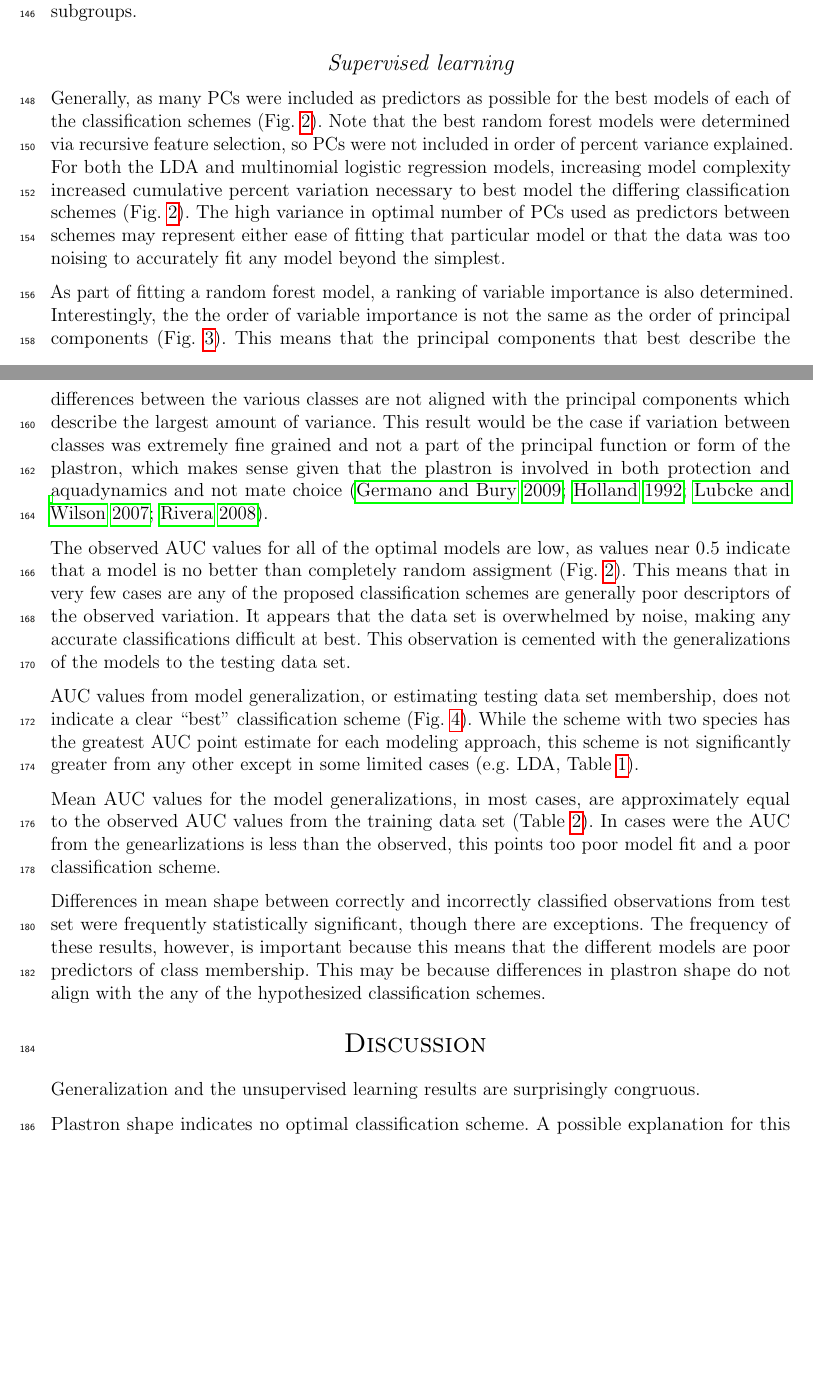
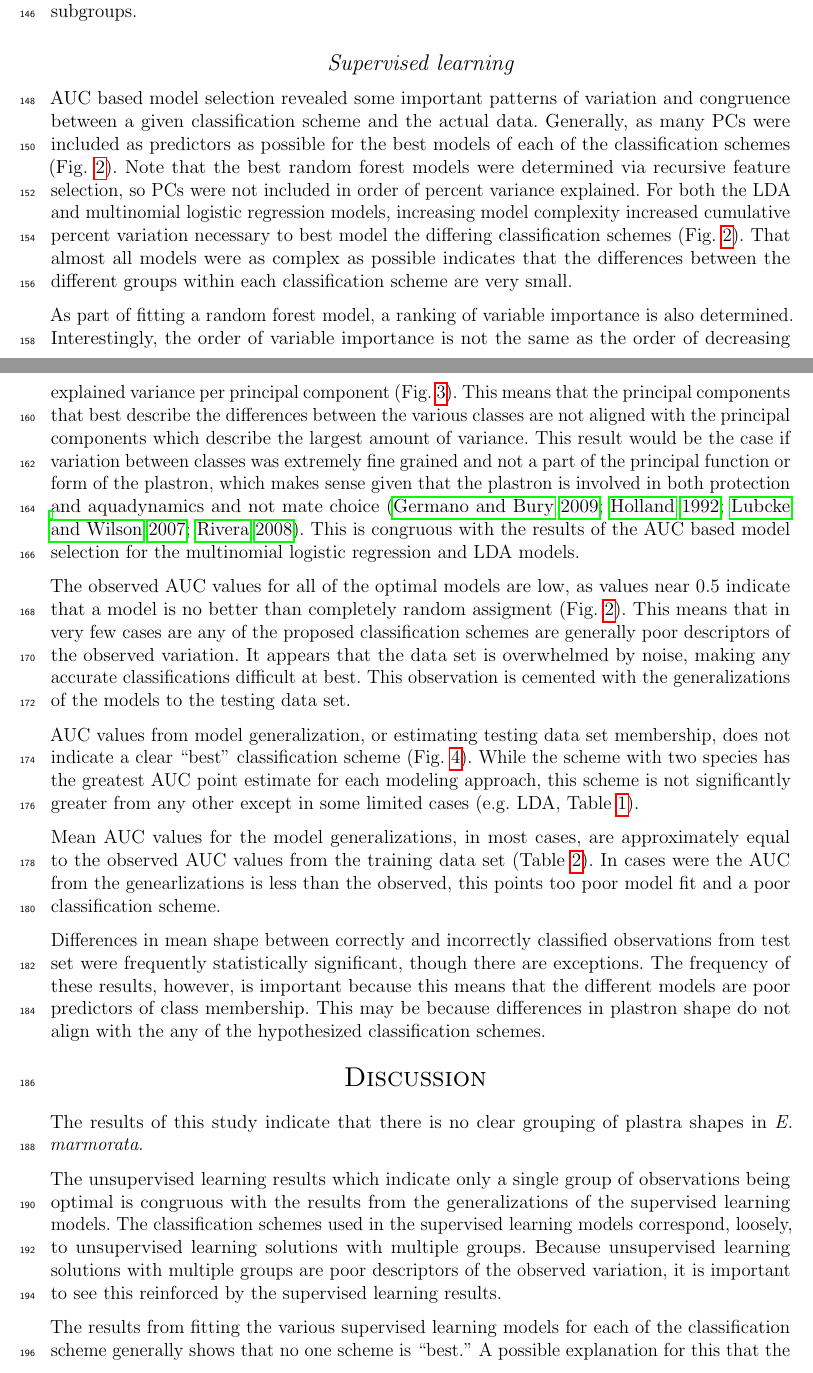
Before and after one commit to psmits/shape_identification, a LaTeX paper (doc/draft_turtle.tex): two parts of pages 5 and 6 of 14 before the commit and two parts of pages 5 and 6 of 15 after it, joined at a grey line, cut so that both start at the same text, the shorter picture padded with empty space. Compiled offline with pdfLaTeX; a missing bibliography style is replaced by a similar one.

Commit message:
methods, results mostly done. discussion points outlined. need to re-do unsupervised learning.

```diff
--- a/doc/draft_turtle.tex
+++ b/doc/draft_turtle.tex
@@ -127,13 +127,25 @@ Comparison of gap statistic values from PAM clustering show that the best number
 
 \subsection{Supervised learning}
 % model selection/fit
-Generally, as many PCs were included as predictors as possible for the best models of each of the classification schemes (Fig. \ref{fig:sel}). Note that the best random forest models were determined via recursive feature selection, so PCs were not included in order of percent variance explained. For both the LDA and multinomial logistic regression models, increasing model complexity increased cumulative percent variation necessary to best model the differing classification schemes (Fig. \ref{fig:sel}). The high variance in optimal number of PCs used as predictors between schemes may represent either ease of fitting that particular model or that the data was too noising to accurately fit any model beyond the simplest.
+AUC based model selection revealed some important patterns of variation and congruence between a given classification scheme and the actual data. Generally, as many PCs were included as predictors as possible for the best models of each of the classification schemes (Fig. \ref{fig:sel}). Note that the best random forest models were determined via recursive feature selection, so PCs were not included in order of percent variance explained. For both the LDA and multinomial logistic regression models, increasing model complexity increased cumulative percent variation necessary to best model the differing classification schemes (Fig. \ref{fig:sel}). That almost all models were as complex as possible indicates that the differences between the different groups within each classification scheme are very small.
 
-As part of fitting a random forest model, a ranking of variable importance is also determined. Interestingly, the the order of variable importance is not the same as the order of principal components (Fig. \ref{fig:var_imp}). This means that the principal components that best describe the differences between the various classes are not aligned with the principal components which describe the largest amount of variance. This result would be the case if variation between classes was extremely fine grained and not a part of the principal function or form of the plastron, which makes sense given that the plastron is involved in both protection and aquadynamics and not mate choice \citep{Germano2009,Holland1992,Lubcke2007,Rivera2008}.
-
+As part of fitting a random forest model, a ranking of variable importance is also determined. Interestingly, the order of variable importance is not the same as the order of decreasing explained variance per principal component (Fig. \ref{fig:var_imp}). This means that the principal components that best describe the differences between the various classes are not aligned with the principal components which describe the largest amount of variance. This result would be the case if variation between classes was extremely fine grained and not a part of the principal function or form of the plastron, which makes sense given that the plastron is involved in both protection and aquadynamics and not mate choice \citep{Germano2009,Holland1992,Lubcke2007,Rivera2008}. This is congruous with the results of the AUC based model selection for the multinomial logistic regression and LDA models.
 
 The observed AUC values for all of the optimal models are low, as values near 0.5 indicate that a model is no better than completely random assigment (Fig. \ref{fig:sel}). This means that in very few cases are any of the proposed classification schemes are generally poor descriptors of the observed variation. It appears that the data set is overwhelmed by noise, making any accurate classifications difficult at best. This observation is cemented with the generalizations of the models to the testing data set.
 
-
 % generalization
 AUC values from model generalization, or estimating testing data set membership, does not indicate a clear ``best'' classification scheme (Fig. \ref{fig:gen_hist}). While the scheme with two species has the greatest AUC point estimate for each modeling approach, this scheme is not significantly greater from any other except in some limited cases (e.g. LDA, Table \ref{tab:gen_tests}).
+
+Mean AUC values for the model generalizations, in most cases, are approximately equal to the observed AUC values from the training data set (Table \ref{tab:comp}). In cases were the AUC from the  genearlizations is less than the observed, this points too poor model fit and a poor classification scheme.
+
+% misfits
+Differences in mean shape between correctly and incorrectly classified observations from test set were frequently statistically significant, though there are exceptions. The frequency of these results, however, is important because this means that the different models are poor predictors of class membership. This may be because differences in plastron shape do not align with the any of the hypothesized classification schemes.
+
+
+\section{Discussion}
+
+The results of this study indicate that there is no clear grouping of plastra shapes in \textit{E. marmorata}.
+
+The unsupervised learning results which indicate only a single group of observations being optimal is congruous with the results from the generalizations of the supervised learning models. The classification schemes used in the supervised learning models correspond, loosely, to unsupervised learning solutions with multiple groups. Because unsupervised learning solutions with multiple groups are poor descriptors of the observed variation, it is important to see this reinforced by the supervised learning results.
+
+The results from fitting the various supervised learning models for each of the classification scheme generally shows that no one scheme is ``best.'' A possible explanation for this that the genetic divergence associated with (sub)speciation is either not based on plastron morphology or local selective pressures due to hydrological regime overwhelming any possible morphological divergence.
@@ -148,8 +169,6 @@ AUC values from model generalization, or estimating testing data set membership,
   \label{tab:gen_tests}
 \end{table}
 
-Mean AUC values for the model generalizations, in most cases, are approximately equal to the observed AUC values from the training data set (Table \ref{tab:comp}). In cases were the AUC from the  genearlizations is less than the observed, this points too poor model fit and a poor classification scheme.
-
 \begin{table}[ht]
   \centering
   \include{comp_tab}
@@ -157,12 +176,6 @@ Mean AUC values for the model generalizations, in most cases, are approximately
   \label{tab:comp}
 \end{table}
 
-
-% misfits
-% need to make a table/graph to demonstrate this
-Differences in mean shape between correctly and incorrectly classified observations from test set were frequently statistically significant, though there are exceptions. The frequency of these results, however, is important because this means that the different models are poor predictors of class membership. This may be because differences in plastron shape do not align with the any of the hypothesized classification schemes.
-
- % i have three tables for this. need to find a nice way of displaying these. also they require large amounts of edits
 \begin{table}
   \begin{scriptsize}
     \include{rf_miss}
@@ -174,12 +187,3 @@ Differences in mean shape between correctly and incorrectly classified observati
   \caption{Results of comparisons between correctly and incorrectly classified observations from the testing data set. For each scheme, the classifications with at least 10 observations were tested. This was done for each of the three modeling techniques included in this study.}
   \label{tab:miss_tests}
 \end{table}
-
-\section{Discussion}
-
-Generalization and the unsupervised learning results are surprisingly congruous.
-
-Plastron shape indicates no optimal classification scheme. A possible explanation for this that the genetic divergence associated with (sub)speciation is either not based on plastron morphology or local selective pressures due to hydrological regime overwhelming any possible morphological divergence.
-
-
-\clearpage
```
Also changed, not shown: doc/draft_turtle.pdf, doc/draft_turtle.tex (15 more changed lines).
